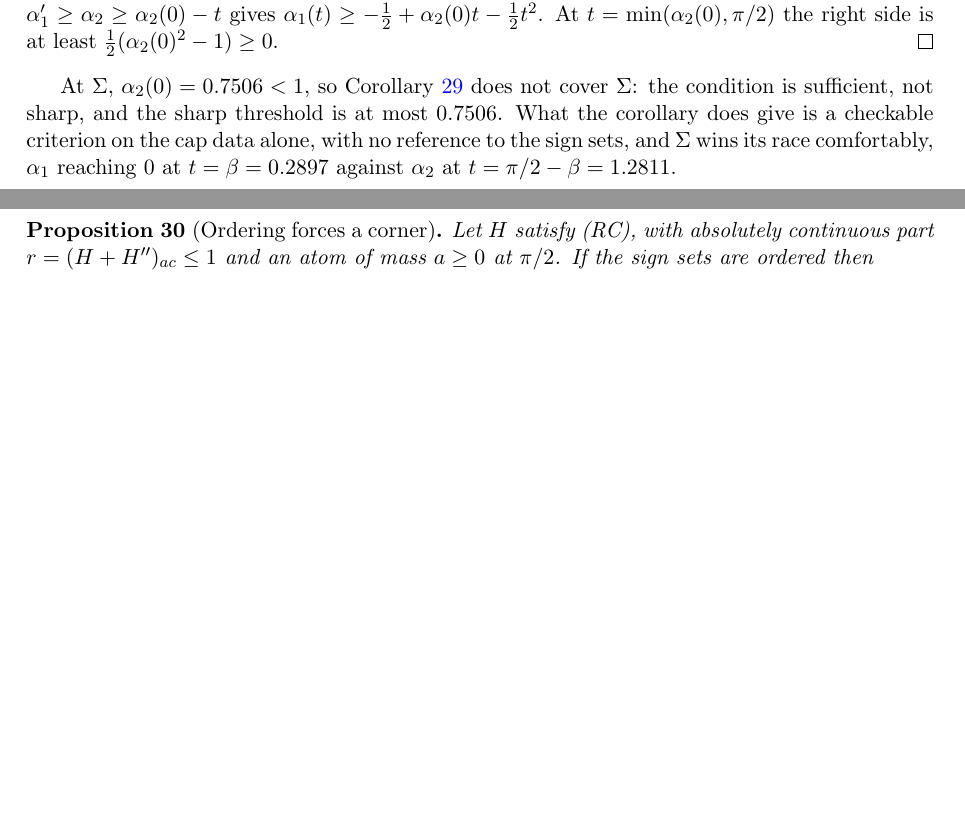
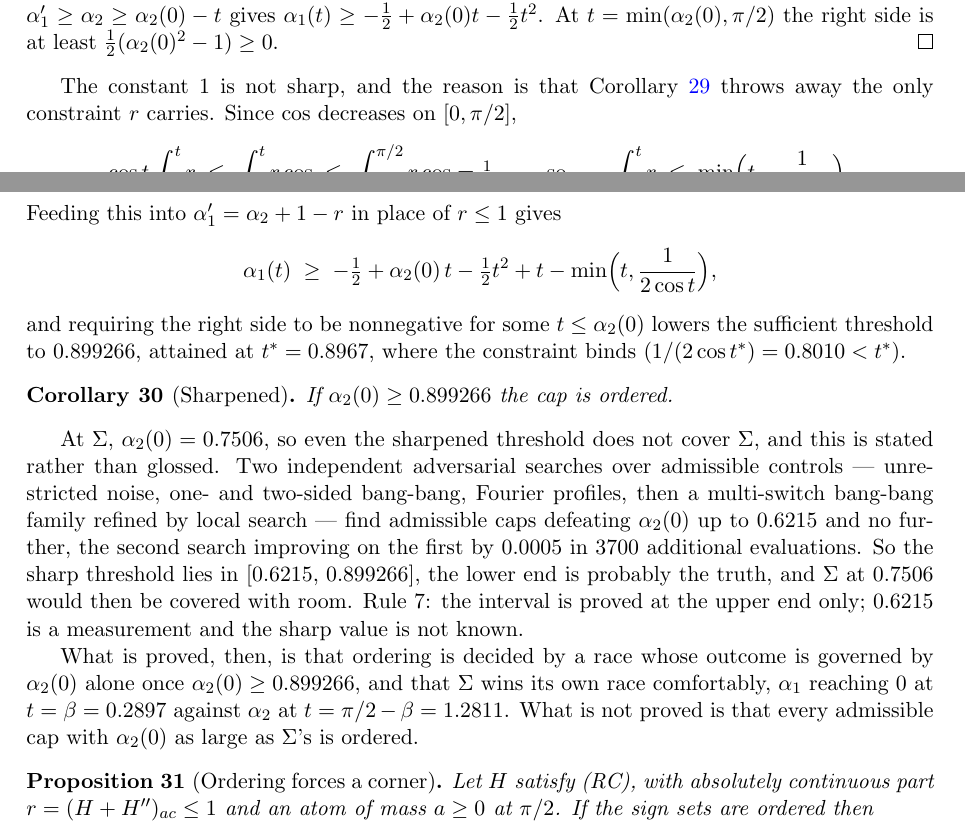
Before and after one commit to ElVec1o/moving-sofa-local-max, a LaTeX paper (paper/niche_separation/note.tex): two parts of pages 14 and 15 of 50, joined at a grey line, cut so that both start at the same text, the shorter picture padded with empty space. Compiled offline with pdfLaTeX.

Commit message:
Sharpen the ordering threshold from 1 to 0.899266
cor:race threw away the only constraint r carries.  cos decreases on [0,pi/2],
so cos t * int_0^t r <= int_0^t r cos <= 1/2, giving int_0^t r <= 1/(2 cos t).
Feeding that into alpha_1' = alpha_2 + 1 - r in place of r <= 1 gives

    alpha_1(t) >= -1/2 + alpha_2(0) t - t^2/2 + t - min(t, 1/(2 cos t)),

nonnegative for some t <= alpha_2(0) once alpha_2(0) >= 0.899266, attained at
t* = 0.8967 where the constraint binds (1/(2cos t*) = 0.8010 < t*).

Stated rather than glossed: Sigma has alpha_2(0) = 0.7506, so even the sharpened
threshold does NOT cover Sigma.  Two independent adversarial searches -- noise,
one- and two-sided bang-bang, Fourier, then multi-switch bang-bang with local
refinement -- defeat alpha_2(0) up to 0.6215 and no further, the second
improving on the first by 0.0005 in 3700 further evaluations.  So the sharp
threshold is in [0.6215, 0.899266] and the lower end is probably the truth,
which would cover Sigma with room.  Rule 7: only the upper end is proved.

A guessed bang-bang control gave 0.548191 and was NOT worst case -- the search
beat it.  Recorded because the guess looked convincing and was wrong.

Formalised: cos_weighted_mass_bound in Anchor.lean.

```diff
--- a/paper/niche_separation/note.tex
+++ b/paper/niche_separation/note.tex
@@ -993,11 +993,39 @@ $\alpha_1(t)\ge-\tfrac12+\alpha_2(0)t-\tfrac12t^2$. At $t=\min(\alpha_2(0),\pi/2
 right side is at least $\tfrac12(\alpha_2(0)^2-1)\ge0$.
 \end{proof}
 
-At $\Sig$, $\alpha_2(0)=0.7506<1$, so Corollary~\ref{cor:race} does not cover $\Sig$: the
-condition is sufficient, not sharp, and the sharp threshold is at most $0.7506$. What the
-corollary does give is a checkable criterion on the cap data alone, with no reference to
-the sign sets, and $\Sig$ wins its race comfortably, $\alpha_1$ reaching $0$ at
-$t=\beta=0.2897$ against $\alpha_2$ at $t=\pi/2-\beta=1.2811$.
+The constant $1$ is not sharp, and the reason is that Corollary~\ref{cor:race} throws away
+the only constraint $r$ carries. Since $\cos$ decreases on $[0,\pi/2]$,
+\[
+  \cos t\int_0^t r \;\le\; \int_0^t r\cos \;\le\; \int_0^{\pi/2} r\cos=\tfrac12 ,
+  \qquad\text{so}\qquad \int_0^t r\;\le\;\min\Bigl(t,\ \frac1{2\cos t}\Bigr) .
+\]
+Feeding this into $\alpha_1'=\alpha_2+1-r$ in place of $r\le1$ gives
+\[
+  \alpha_1(t)\;\ge\;-\tfrac12+\alpha_2(0)\,t-\tfrac12t^2+t-\min\Bigl(t,\frac1{2\cos t}\Bigr) ,
+\]
+and requiring the right side to be nonnegative for some $t\le\alpha_2(0)$ lowers the
+sufficient threshold to $0.899266$, attained at $t^*=0.8967$, where the constraint binds
+($1/(2\cos t^*)=0.8010<t^*$).
+
+\begin{corollary}[Sharpened]\label{cor:race2}
+If $\alpha_2(0)\ge0.899266$ the cap is ordered.
+\end{corollary}
+
+At $\Sig$, $\alpha_2(0)=0.7506$, so even the sharpened threshold does not cover $\Sig$,
+and this is stated rather than glossed. Two independent adversarial searches over
+admissible controls --- unrestricted noise, one- and two-sided bang-bang, Fourier profiles,
+then a multi-switch bang-bang family refined by local search --- find admissible caps
+defeating $\alpha_2(0)$ up to $0.6215$ and no further, the second search improving on the
+first by $0.0005$ in $3700$ additional evaluations. So the sharp threshold lies in
+$[0.6215,\,0.899266]$, the lower end is probably the truth, and $\Sig$ at $0.7506$ would
+then be covered with room. Rule~7: the interval is proved at the upper end only; $0.6215$
+is a measurement and the sharp value is not known.
+
+What is proved, then, is that ordering is decided by a race whose outcome is governed by
+$\alpha_2(0)$ alone once $\alpha_2(0)\ge0.899266$, and that $\Sig$ wins its own race
+comfortably, $\alpha_1$ reaching $0$ at $t=\beta=0.2897$ against $\alpha_2$ at
+$t=\pi/2-\beta=1.2811$. What is not proved is that every admissible cap with
+$\alpha_2(0)$ as large as $\Sig$'s is ordered.
 
 \begin{proposition}[Ordering forces a corner]\label{prop:corner}
 Let $H$ satisfy (RC), with absolutely continuous part $r=(H+H'')_{ac}\le1$ and an atom of
```
Also changed, not shown: paper/niche_separation/note.pdf, 1 other file.
